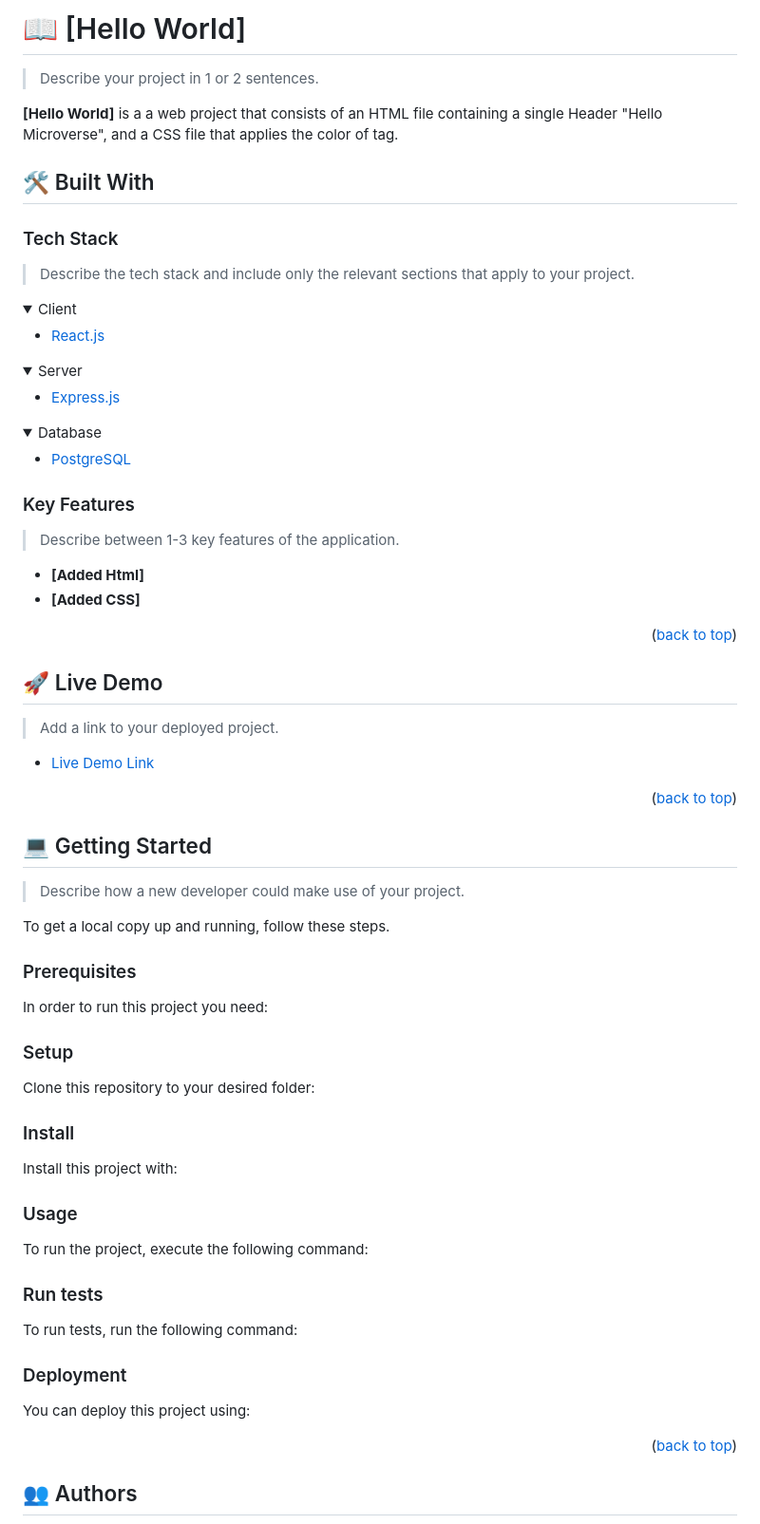
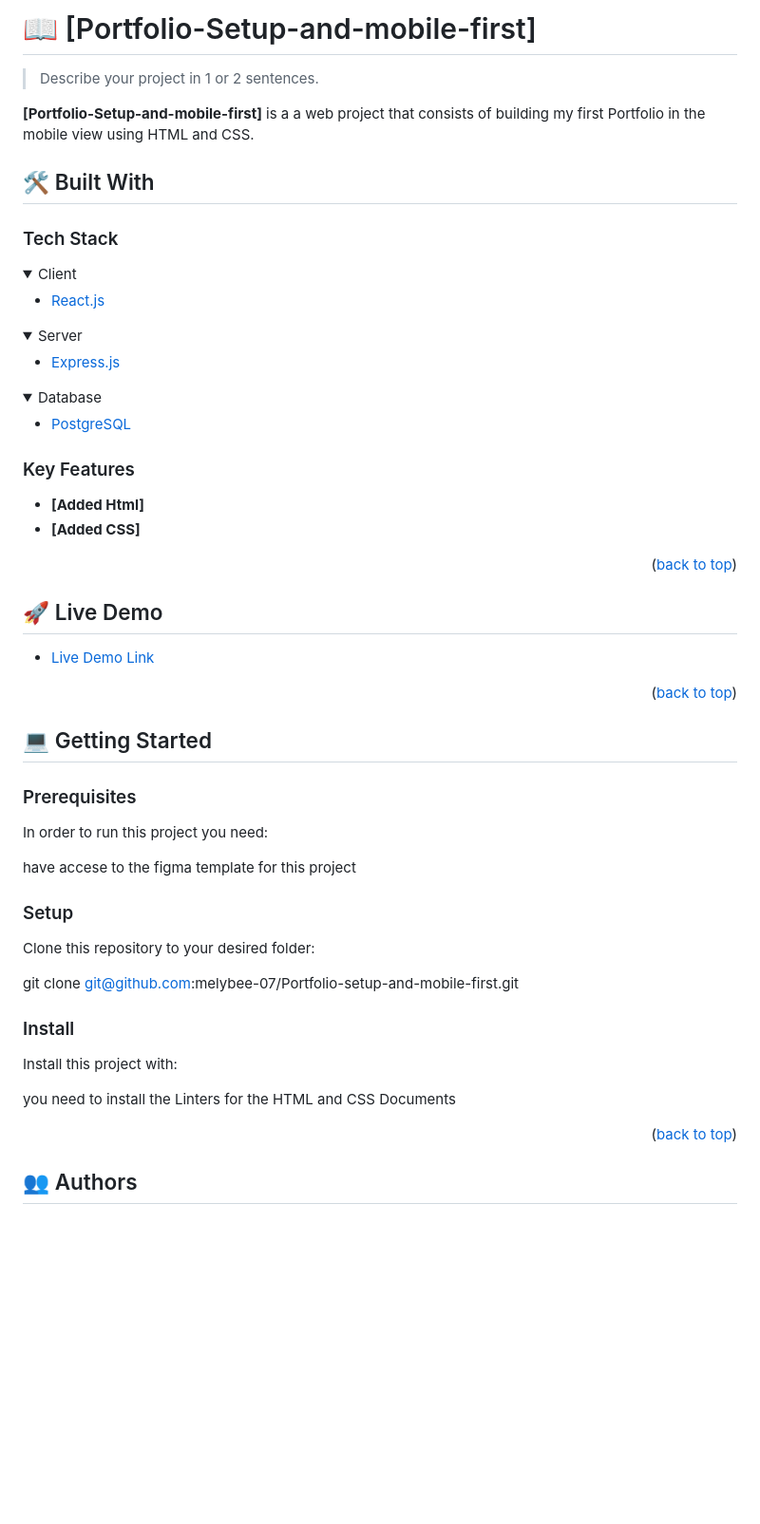
Before and after one commit to melybee-07/Portfolio-setup-and-mobile-first, a Markdown page: README.md, the part around one of its changes. Shown at 95% size. Drawn GitHub-style; folded sections open; blank space fills up the shorter version.

Commit message:
modified the README file considering the reviewer sugestion

````diff
--- a/README.md
+++ b/README.md
@@ -35,15 +34,15 @@
 
-# 📖 [Hello World] <a name="about-project"></a>
+
+# 📖 [Portfolio-Setup-and-mobile-first] <a name="about-project"></a>
 
 > Describe your project in 1 or 2 sentences.
 
-**[Hello World]** is a a web project that consists of an HTML file containing a single Header "Hello Microverse", and a CSS file that applies the color of tag.
+**[Portfolio-Setup-and-mobile-first]** is a a web project that consists of building my first Portfolio in the mobile view using HTML and CSS.
 
 ## 🛠 Built With <a name="built-with"></a>
 
 ### Tech Stack <a name="tech-stack"></a>
 
-> Describe the tech stack and include only the relevant sections that apply to your project.
 
 <details>
   <summary>Client</summary>
@@ -70,10 +69,10 @@
 
 ### Key Features <a name="key-features"></a>
 
-> Describe between 1-3 key features of the application.
 
 - **[Added Html]**
 - **[Added CSS]**
+
 
 <p align="right">(<a href="#readme-top">back to top</a>)</p>
 
@@ -81,7 +80,7 @@
 
 ## 🚀 Live Demo <a name="live-demo"></a>
 
-> Add a link to your deployed project.
+
 
 - [Live Demo Link](https://yourdeployedapplicationlink.com)
 
@@ -91,83 +90,27 @@
 
 ## 💻 Getting Started <a name="getting-started"></a>
 
-> Describe how a new developer could make use of your project.
 
-To get a local copy up and running, follow these steps.
 
 ### Prerequisites
 
 In order to run this project you need:
 
-<!--
-Example command:
+have accese to the figma template for this project
 
-```sh
- gem install rails
-```
- -->
 
 ### Setup
 
 Clone this repository to your desired folder:
 
-<!--
-Example commands:
-
-```sh
-  cd my-folder
-  git clone git@github.com:myaccount/my-project.git
-```
---->
+git clone git@github.com:melybee-07/Portfolio-setup-and-mobile-first.git
 
 ### Install
 
 Install this project with:
 
-<!--
-Example command:
+you need to install the Linters for the HTML and CSS Documents
 
-```sh
-  cd my-project
-  gem install
-```
---->
-
-### Usage
-
-To run the project, execute the following command:
-
-<!--
-Example command:
-
-```sh
-  rails server
-```
---->
-
-### Run tests
-
-To run tests, run the following command:
-
-<!--
-Example command:
-
-```sh
-  bin/rails test test/models/article_test.rb
-```
---->
-
-### Deployment
-
-You can deploy this project using:
-
-<!--
-Example:
-
-```sh
-
-```
- -->
 
 <p align="right">(<a href="#readme-top">back to top</a>)</p>
 
````
Also changed, not shown: other parts of README.md (+2 -12 lines).
